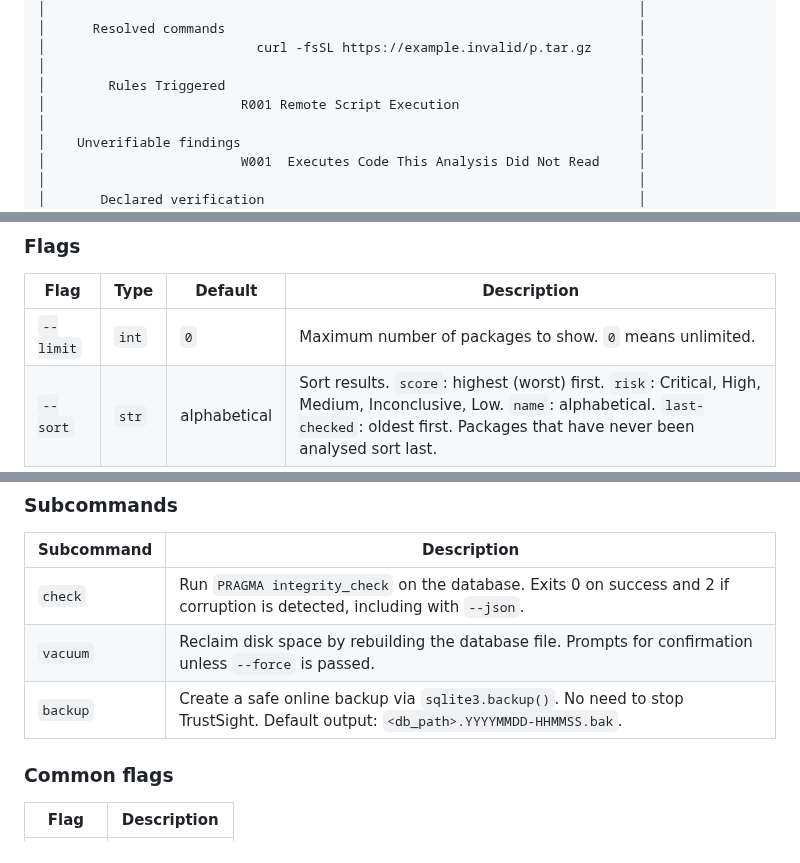
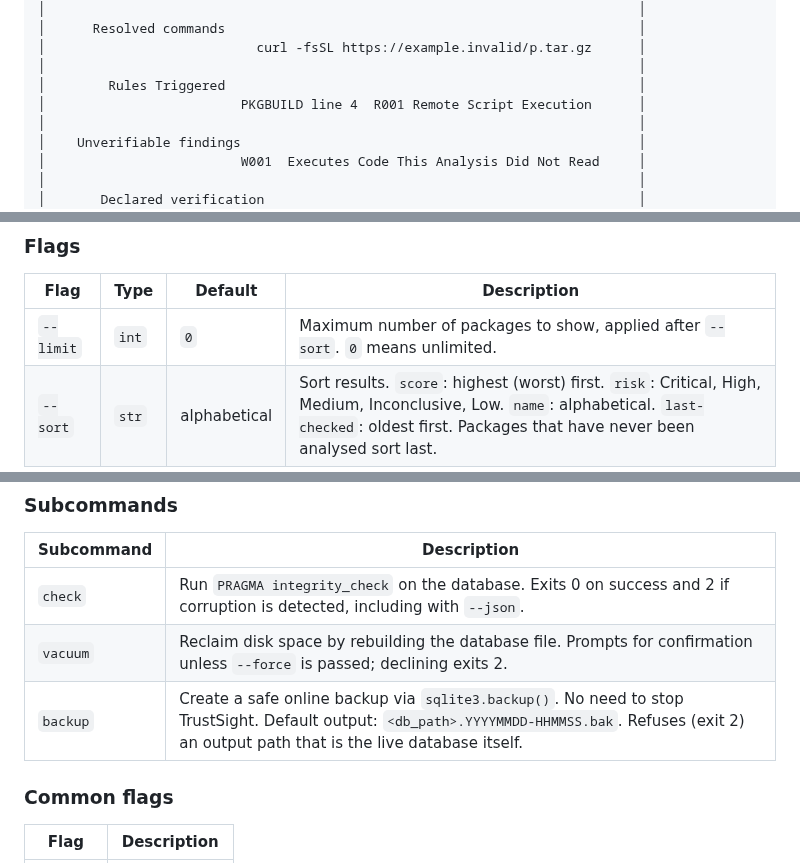
Before and after one commit to emiliano-go/trustsight, a Markdown page: docs/reference/cli.md, 3 parts joined by grey strips. Rendered like a GitHub page.

Commit message:
docs(cli): cover the finding location, sorted limit, prune guard, seed salt

```diff
--- a/docs/reference/cli.md
+++ b/docs/reference/cli.md
@@ -160,7 +160,7 @@ When [rich](https://github.com/Textualize/rich) is available:
 │                           curl -fsSL https://example.invalid/p.tar.gz      │
 │                                                                            │
 │        Rules Triggered                                                     │
-│                         R001 Remote Script Execution                       │
+│                         PKGBUILD line 4  R001 Remote Script Execution      │
 │                                                                            │
 │    Unverifiable findings                                                   │
 │                         W001  Executes Code This Analysis Did Not Read     │
@@ -246,7 +246,7 @@ trustsight list [--limit N] [--sort score|risk|name|last-checked]
 
 | Flag | Type | Default | Description |
 |------|------|---------|-------------|
-| `--limit` | `int` | `0` | Maximum number of packages to show. `0` means unlimited. |
+| `--limit` | `int` | `0` | Maximum number of packages to show, applied after `--sort`. `0` means unlimited. |
 | `--sort` | `str` | alphabetical | Sort results. `score`: highest (worst) first. `risk`: Critical, High, Medium, Inconclusive, Low. `name`: alphabetical. `last-checked`: oldest first. Packages that have never been analysed sort last. |
 
 ### Output
@@ -522,8 +522,8 @@ trustsight db backup [--output PATH]
 | Subcommand | Description |
 |------------|-------------|
 | `check` | Run `PRAGMA integrity_check` on the database. Exits 0 on success and 2 if corruption is detected, including with `--json`. |
-| `vacuum` | Reclaim disk space by rebuilding the database file. Prompts for confirmation unless `--force` is passed. |
-| `backup` | Create a safe online backup via `sqlite3.backup()`. No need to stop TrustSight. Default output: `<db_path>.YYYYMMDD-HHMMSS.bak`. |
+| `vacuum` | Reclaim disk space by rebuilding the database file. Prompts for confirmation unless `--force` is passed; declining exits 2. |
+| `backup` | Create a safe online backup via `sqlite3.backup()`. No need to stop TrustSight. Default output: `<db_path>.YYYYMMDD-HHMMSS.bak`. Refuses (exit 2) an output path that is the live database itself. |
 
 ### Common flags
 
```
Also changed, not shown: other parts of docs/reference/cli.md (+4 -4 lines).
